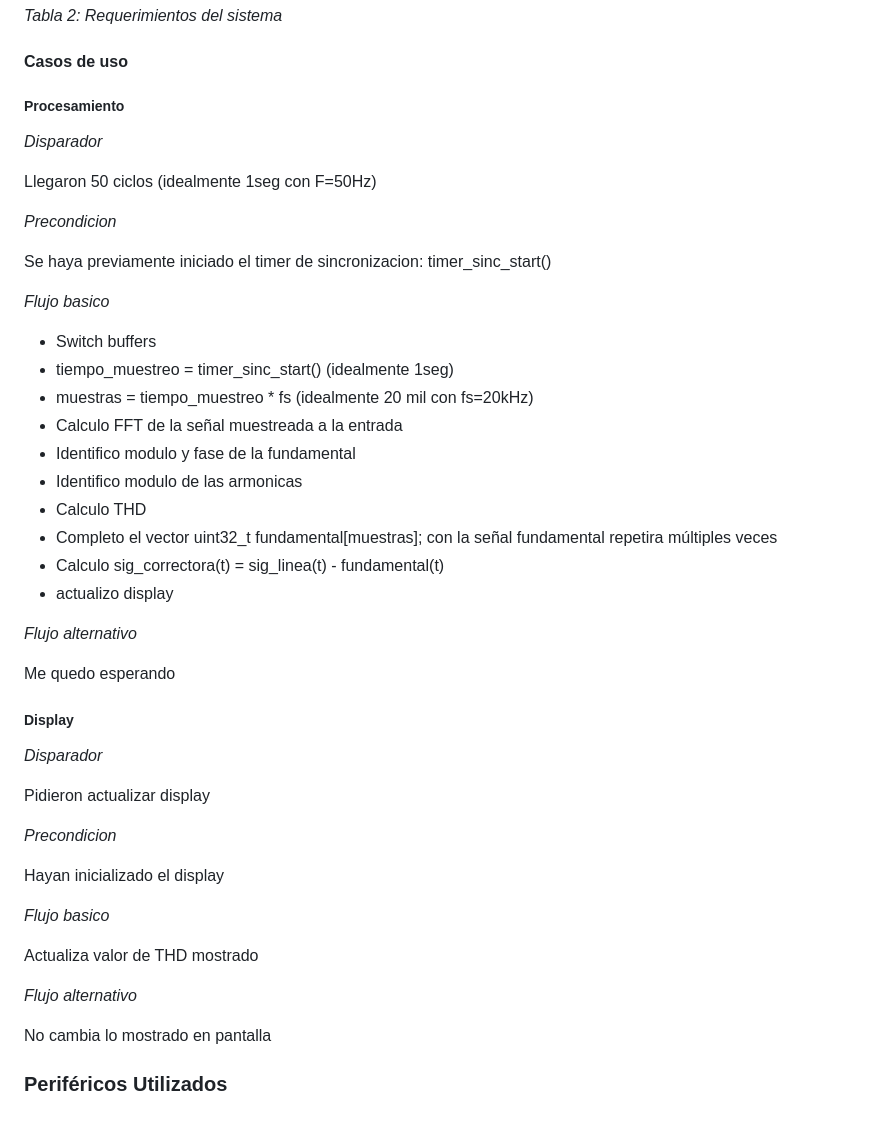
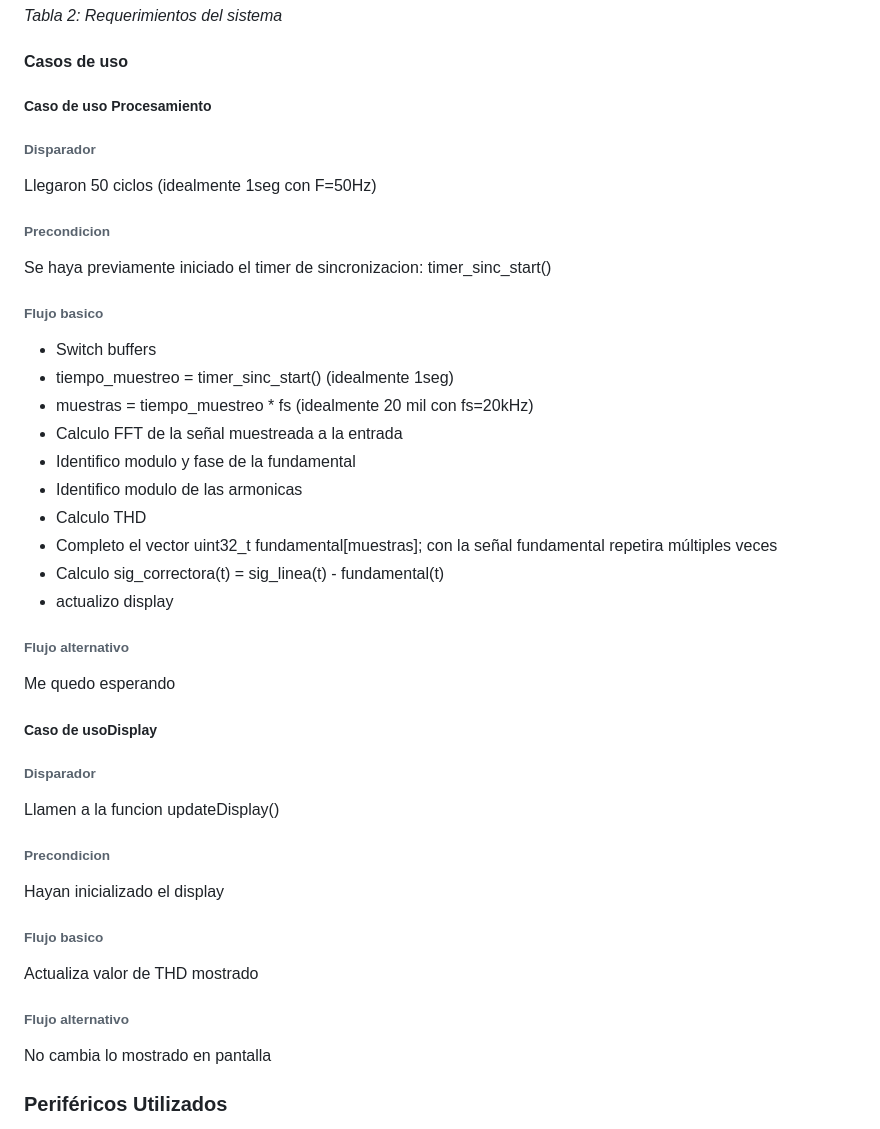
Before and after one commit to NicolasTobiasAlmaraz/filtro_activo_armonicos_corriente, a Markdown page: Anteproyecto/README.md, the part around the change. Rendered like a GitHub page.

```diff
--- a/Anteproyecto/README.md
+++ b/Anteproyecto/README.md
@@ -135,17 +135,14 @@ _Tabla 2: Requerimientos del sistema_
 
 #### Casos de uso
 
-##### Procesamiento
-_Disparador_
-
+##### Caso de uso Procesamiento
+###### Disparador
 Llegaron 50 ciclos (idealmente 1seg con F=50Hz)
 
-_Precondicion_
-
+###### Precondicion
 Se haya previamente iniciado el timer de sincronizacion: timer_sinc_start()
 
-_Flujo basico_
-
+###### Flujo basico
 - Switch buffers
 - tiempo_muestreo = timer_sinc_start()    (idealmente 1seg)
 - muestras = tiempo_muestreo * fs         (idealmente 20 mil con fs=20kHz)
@@ -157,25 +154,20 @@ _Flujo basico_
 - Calculo sig_correctora(t) = sig_linea(t) - fundamental(t)
 - actualizo display
 
-_Flujo alternativo_
-
+###### Flujo alternativo
 Me quedo esperando
 
-##### Display
-_Disparador_
+##### Caso de usoDisplay
+###### Disparador
+Llamen a la funcion updateDisplay()
 
-Pidieron actualizar display
-
-_Precondicion_
-
+###### Precondicion
 Hayan inicializado el display
 
-_Flujo basico_
-
+###### Flujo basico
 Actualiza valor de THD mostrado
 
-_Flujo alternativo_
-
+###### Flujo alternativo
 No cambia lo mostrado en pantalla
 
 ### Periféricos Utilizados
```
